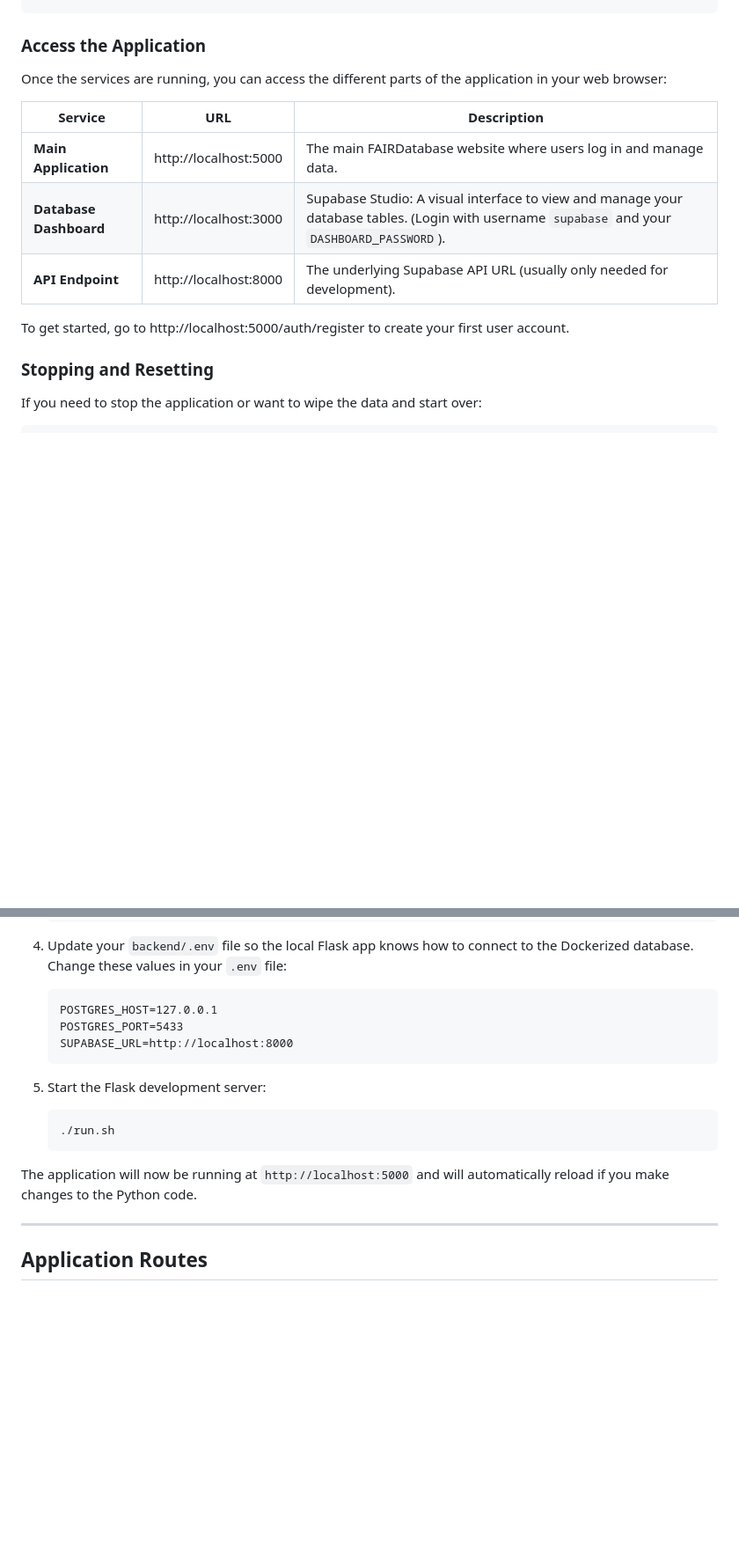
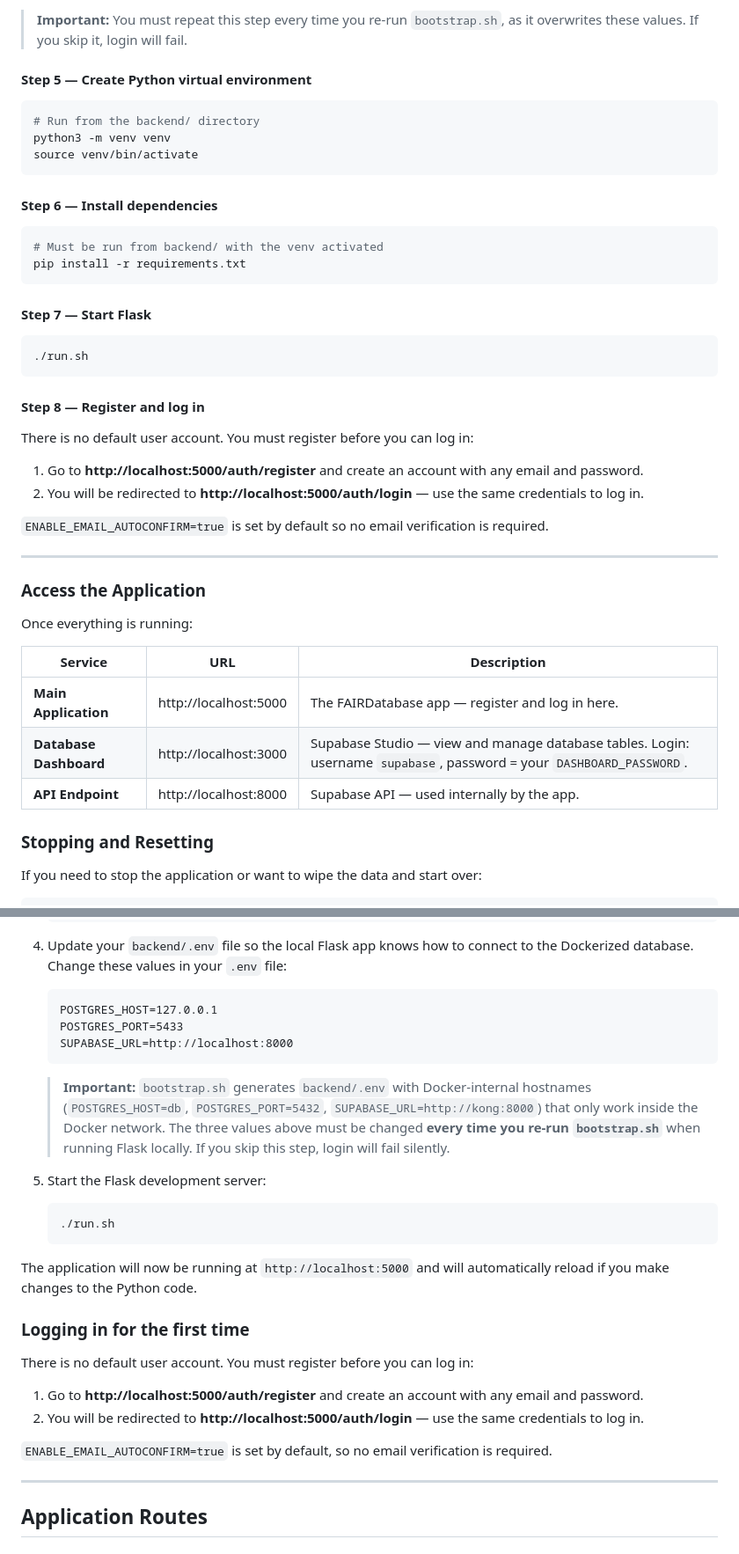
Before and after one commit to SennaWiedeman/FAIRDatabase, a Markdown page: readme.md, 2 parts joined by grey strips. Shown at 88% size. Rendered like a GitHub page; blank space fills up the shorter version.

````diff
--- a/readme.md
+++ b/readme.md
@@ -79,14 +166,46 @@ docker compose up -d
+> **Important:** You must repeat this step every time you re-run `bootstrap.sh`, as it overwrites these values. If you skip it, login will fail.
+
+#### Step 5 — Create Python virtual environment
+
+```bash
+# Run from the backend/ directory
+python3 -m venv venv
+source venv/bin/activate
+```
+
+#### Step 6 — Install dependencies
+
+```bash
+# Must be run from backend/ with the venv activated
+pip install -r requirements.txt
+```
+
+#### Step 7 — Start Flask
+
+```bash
+./run.sh
+```
+
+#### Step 8 — Register and log in
+
+There is no default user account. You must register before you can log in:
+
+1. Go to **http://localhost:5000/auth/register** and create an account with any email and password.
+2. You will be redirected to **http://localhost:5000/auth/login** — use the same credentials to log in.
+
+`ENABLE_EMAIL_AUTOCONFIRM=true` is set by default so no email verification is required.
+
+---
+
 ### Access the Application
 
-Once the services are running, you can access the different parts of the application in your web browser:
+Once everything is running:
 
 | Service | URL | Description |
 |---|---|---|
-| **Main Application** | http://localhost:5000 | The main FAIRDatabase website where users log in and manage data. |
-| **Database Dashboard** | http://localhost:3000 | Supabase Studio: A visual interface to view and manage your database tables. (Login with username `supabase` and your `DASHBOARD_PASSWORD`). |
-| **API Endpoint** | http://localhost:8000 | The underlying Supabase API URL (usually only needed for development). |
-
-To get started, go to http://localhost:5000/auth/register to create your first user account.
+| **Main Application** | http://localhost:5000 | The FAIRDatabase app — register and log in here. |
+| **Database Dashboard** | http://localhost:3000 | Supabase Studio — view and manage database tables. Login: username `supabase`, password = your `DASHBOARD_PASSWORD`. |
+| **API Endpoint** | http://localhost:8000 | Supabase API — used internally by the app. |
 
 ### Stopping and Resetting
 
@@ -215,12 +336,23 @@ If you are a developer and prefer to run the Flask application directly on your
     SUPABASE_URL=http://localhost:8000
     ```
 
+    > **Important:** `bootstrap.sh` generates `backend/.env` with Docker-internal hostnames (`POSTGRES_HOST=db`, `POSTGRES_PORT=5432`, `SUPABASE_URL=http://kong:8000`) that only work inside the Docker network. The three values above must be changed **every time you re-run `bootstrap.sh`** when running Flask locally. If you skip this step, login will fail silently.
+
 5. Start the Flask development server:
     ```bash
     ./run.sh
     ```
 
 The application will now be running at `http://localhost:5000` and will automatically reload if you make changes to the Python code.
+
+### Logging in for the first time
+
+There is no default user account. You must register before you can log in:
+
+1. Go to **http://localhost:5000/auth/register** and create an account with any email and password.
+2. You will be redirected to **http://localhost:5000/auth/login** — use the same credentials to log in.
+
+`ENABLE_EMAIL_AUTOCONFIRM=true` is set by default, so no email verification is required.
 
 ---
 
````
Also changed, not shown: other parts of readme.md (+113 -24 lines).
